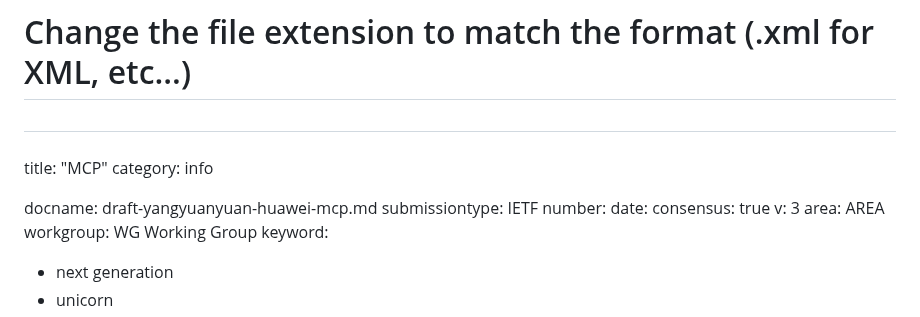
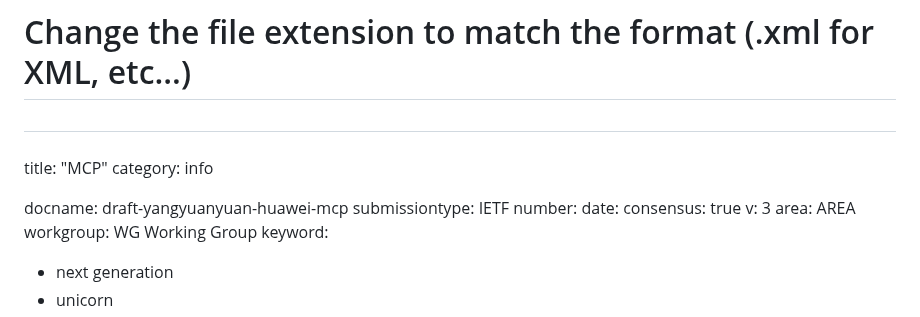
Before and after one commit to Yuanyuan4666/Integration-of-MCP-and-Network-Management-Protocols, a Markdown page: draft-yangyuanyuan-huawei-mcp.md, the part around the change. GitHub-like rendering.

Commit message:
delete .md

```diff
--- a/draft-yangyuanyuan-huawei-mcp.md
+++ b/draft-yangyuanyuan-huawei-mcp.md
@@ -22,7 +22,7 @@
 title: "MCP"
 category: info
 
-docname: draft-yangyuanyuan-huawei-mcp.md
+docname: draft-yangyuanyuan-huawei-mcp
 submissiontype: IETF
 number:
 date:
```
